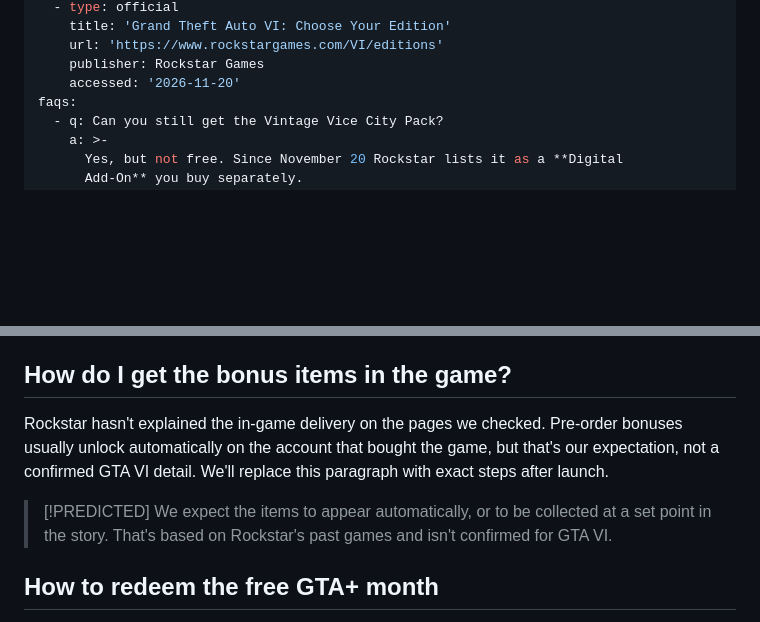
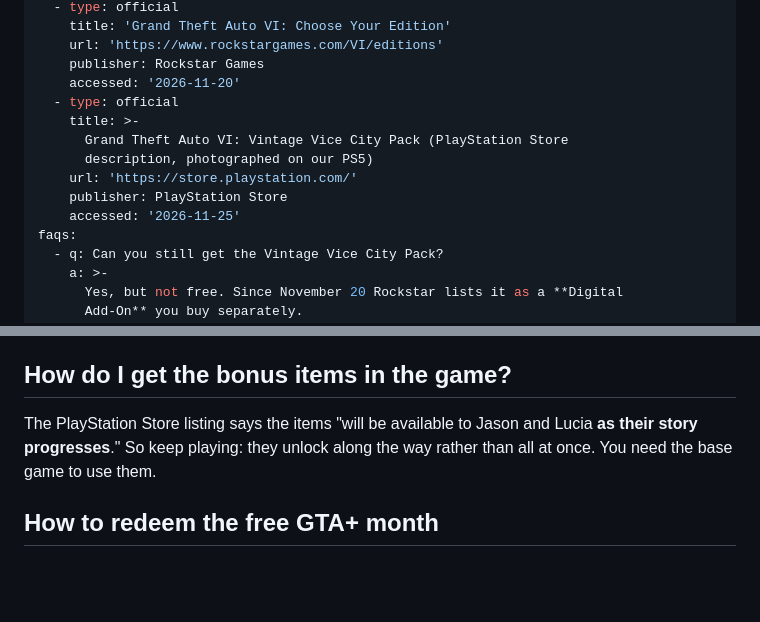
Before and after one commit to jneal6608-tech/neon-atlas, a Markdown page: content/articles/gta-6-pre-order-bonus-vintage-vice-city-pack.md, 2 parts joined by grey strips. Rendered like a GitHub page; blank space fills up the shorter version.

```diff
--- a/content/articles/gta-6-pre-order-bonus-vintage-vice-city-pack.md
+++ b/content/articles/gta-6-pre-order-bonus-vintage-vice-city-pack.md
@@ -31,6 +31,13 @@ sources:
     url: 'https://www.rockstargames.com/VI/editions'
     publisher: Rockstar Games
     accessed: '2026-11-20'
+  - type: official
+    title: >-
+      Grand Theft Auto VI: Vintage Vice City Pack (PlayStation Store
+      description, photographed on our PS5)
+    url: 'https://store.playstation.com/'
+    publisher: PlayStation Store
+    accessed: '2026-11-25'
 faqs:
   - q: Can you still get the Vintage Vice City Pack?
     a: >-
@@ -99,10 +128,7 @@ Rockstar hasn't published images or detailed descriptions of each item on the pa
 
 ## How do I get the bonus items in the game?
 
-Rockstar hasn't explained the in-game delivery on the pages we checked. Pre-order bonuses usually unlock automatically on the account that bought the game, but that's our expectation, not a confirmed GTA VI detail. We'll replace this paragraph with exact steps after launch.
-
-> [!PREDICTED]
-> We expect the items to appear automatically, or to be collected at a set point in the story. That's based on Rockstar's past games and isn't confirmed for GTA VI.
+The PlayStation Store listing says the items "will be available to Jason and Lucia **as their story progresses**." So keep playing: they unlock along the way rather than all at once. You need the base game to use them.
 
 ## How to redeem the free GTA+ month
 
```
Also changed, not shown: other parts of content/articles/gta-6-pre-order-bonus-vintage-vice-city-pack.md (+25 -3 lines), assets/uploads/gta-6-vintage-vice-city-pack-contents.jpg (added).
